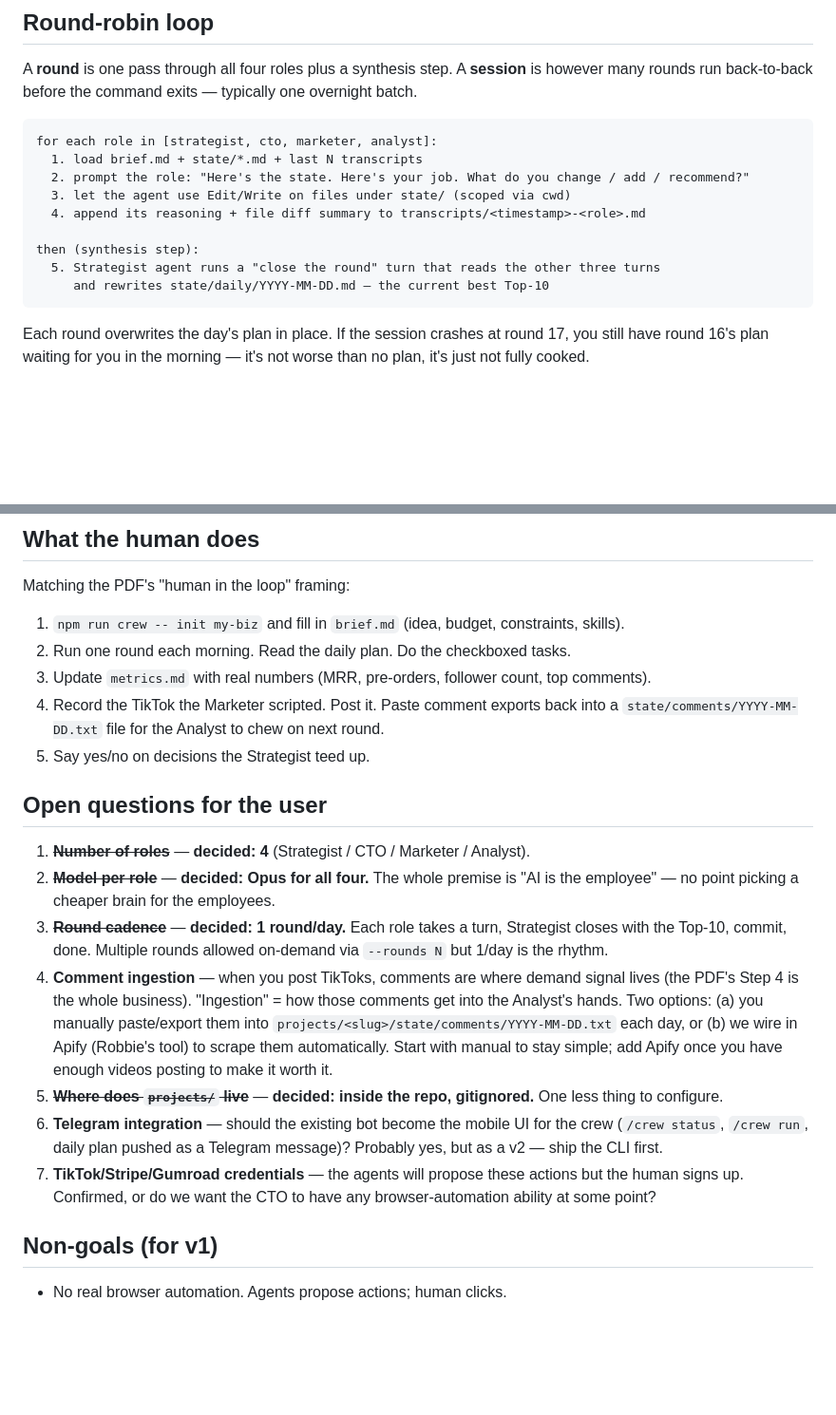
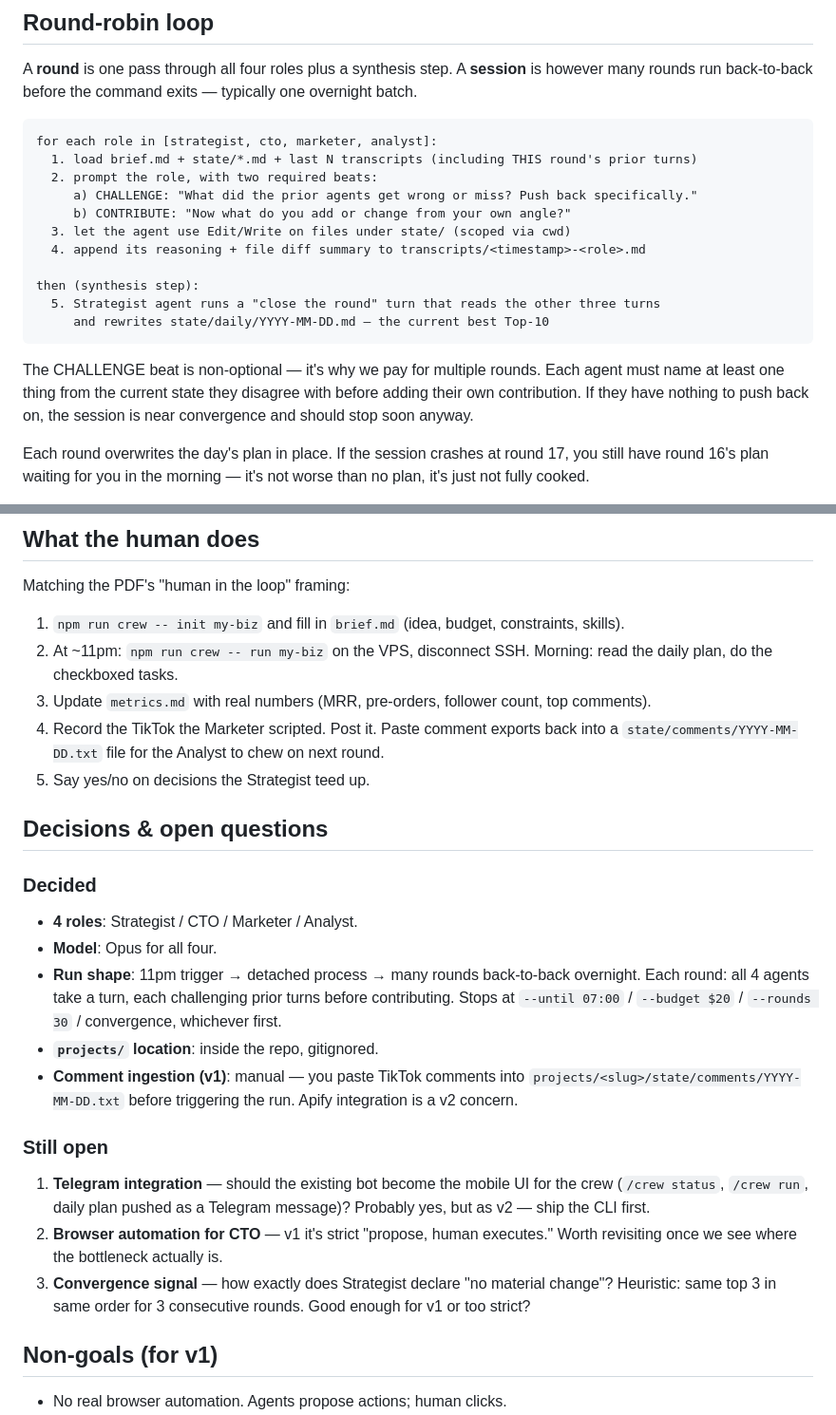
Before and after one commit to ellison-projects/nexo-agent, a Markdown page: _plan/multi-agent-business-builder.md, 2 parts joined by grey strips. Shown at 95% size. Rendered like a GitHub page; blank space fills up the shorter version.

Commit message:
Lock in Option B: many rounds overnight with explicit challenge beat
- Each role's turn now has two required beats: CHALLENGE prior
  turns, then CONTRIBUTE. Non-optional — it's why we pay for
  multiple rounds instead of one.
- Reorganize decisions/open-questions section: number of roles,
  model, run shape, projects location, comment ingestion all
  decided. Remaining: Telegram UI, CTO browser automation,
  convergence heuristic.

https://claude.ai/code/session_01Wn1b7QJtXbAxRnqHMinPa2

````diff
--- a/_plan/multi-agent-business-builder.md
+++ b/_plan/multi-agent-business-builder.md
@@ -58,8 +58,10 @@ A **round** is one pass through all four roles plus a synthesis step. A **sessio
 
 ```
 for each role in [strategist, cto, marketer, analyst]:
-  1. load brief.md + state/*.md + last N transcripts
-  2. prompt the role: "Here's the state. Here's your job. What do you change / add / recommend?"
+  1. load brief.md + state/*.md + last N transcripts (including THIS round's prior turns)
+  2. prompt the role, with two required beats:
+     a) CHALLENGE: "What did the prior agents get wrong or miss? Push back specifically."
+     b) CONTRIBUTE: "Now what do you add or change from your own angle?"
   3. let the agent use Edit/Write on files under state/ (scoped via cwd)
   4. append its reasoning + file diff summary to transcripts/<timestamp>-<role>.md
 
@@ -67,6 +69,8 @@ then (synthesis step):
   5. Strategist agent runs a "close the round" turn that reads the other three turns
      and rewrites state/daily/YYYY-MM-DD.md — the current best Top-10
 ```
+
+The CHALLENGE beat is non-optional — it's why we pay for multiple rounds. Each agent must name at least one thing from the current state they disagree with before adding their own contribution. If they have nothing to push back on, the session is near convergence and should stop soon anyway.
 
 Each round overwrites the day's plan in place. If the session crashes at round 17, you still have round 16's plan waiting for you in the morning — it's not worse than no plan, it's just not fully cooked.
 
@@ -206,20 +210,26 @@ Mirror `src/ai.ts`:
 Matching the PDF's "human in the loop" framing:
 
 1. `npm run crew -- init my-biz` and fill in `brief.md` (idea, budget, constraints, skills).
-2. Run one round each morning. Read the daily plan. Do the checkboxed tasks.
+2. At ~11pm: `npm run crew -- run my-biz` on the VPS, disconnect SSH. Morning: read the daily plan, do the checkboxed tasks.
 3. Update `metrics.md` with real numbers (MRR, pre-orders, follower count, top comments).
 4. Record the TikTok the Marketer scripted. Post it. Paste comment exports back into a `state/comments/YYYY-MM-DD.txt` file for the Analyst to chew on next round.
 5. Say yes/no on decisions the Strategist teed up.
 
-## Open questions for the user
+## Decisions & open questions
 
-1. ~~**Number of roles**~~ — **decided: 4** (Strategist / CTO / Marketer / Analyst).
-2. ~~**Model per role**~~ — **decided: Opus for all four.** The whole premise is "AI is the employee" — no point picking a cheaper brain for the employees.
-3. ~~**Round cadence**~~ — **decided: 1 round/day.** Each role takes a turn, Strategist closes with the Top-10, commit, done. Multiple rounds allowed on-demand via `--rounds N` but 1/day is the rhythm.
-4. **Comment ingestion** — when you post TikToks, comments are where demand signal lives (the PDF's Step 4 is the whole business). "Ingestion" = how those comments get into the Analyst's hands. Two options: (a) you manually paste/export them into `projects/<slug>/state/comments/YYYY-MM-DD.txt` each day, or (b) we wire in Apify (Robbie's tool) to scrape them automatically. Start with manual to stay simple; add Apify once you have enough videos posting to make it worth it.
-5. ~~**Where does `projects/` live**~~ — **decided: inside the repo, gitignored.** One less thing to configure.
-6. **Telegram integration** — should the existing bot become the mobile UI for the crew (`/crew status`, `/crew run`, daily plan pushed as a Telegram message)? Probably yes, but as a v2 — ship the CLI first.
-7. **TikTok/Stripe/Gumroad credentials** — the agents will propose these actions but the human signs up. Confirmed, or do we want the CTO to have any browser-automation ability at some point?
+### Decided
+
+- **4 roles**: Strategist / CTO / Marketer / Analyst.
+- **Model**: Opus for all four.
+- **Run shape**: 11pm trigger → detached process → many rounds back-to-back overnight. Each round: all 4 agents take a turn, each challenging prior turns before contributing. Stops at `--until 07:00` / `--budget $20` / `--rounds 30` / convergence, whichever first.
+- **`projects/` location**: inside the repo, gitignored.
+- **Comment ingestion (v1)**: manual — you paste TikTok comments into `projects/<slug>/state/comments/YYYY-MM-DD.txt` before triggering the run. Apify integration is a v2 concern.
+
+### Still open
+
+1. **Telegram integration** — should the existing bot become the mobile UI for the crew (`/crew status`, `/crew run`, daily plan pushed as a Telegram message)? Probably yes, but as v2 — ship the CLI first.
+2. **Browser automation for CTO** — v1 it's strict "propose, human executes." Worth revisiting once we see where the bottleneck actually is.
+3. **Convergence signal** — how exactly does Strategist declare "no material change"? Heuristic: same top 3 in same order for 3 consecutive rounds. Good enough for v1 or too strict?
 
 ## Non-goals (for v1)
 
````
